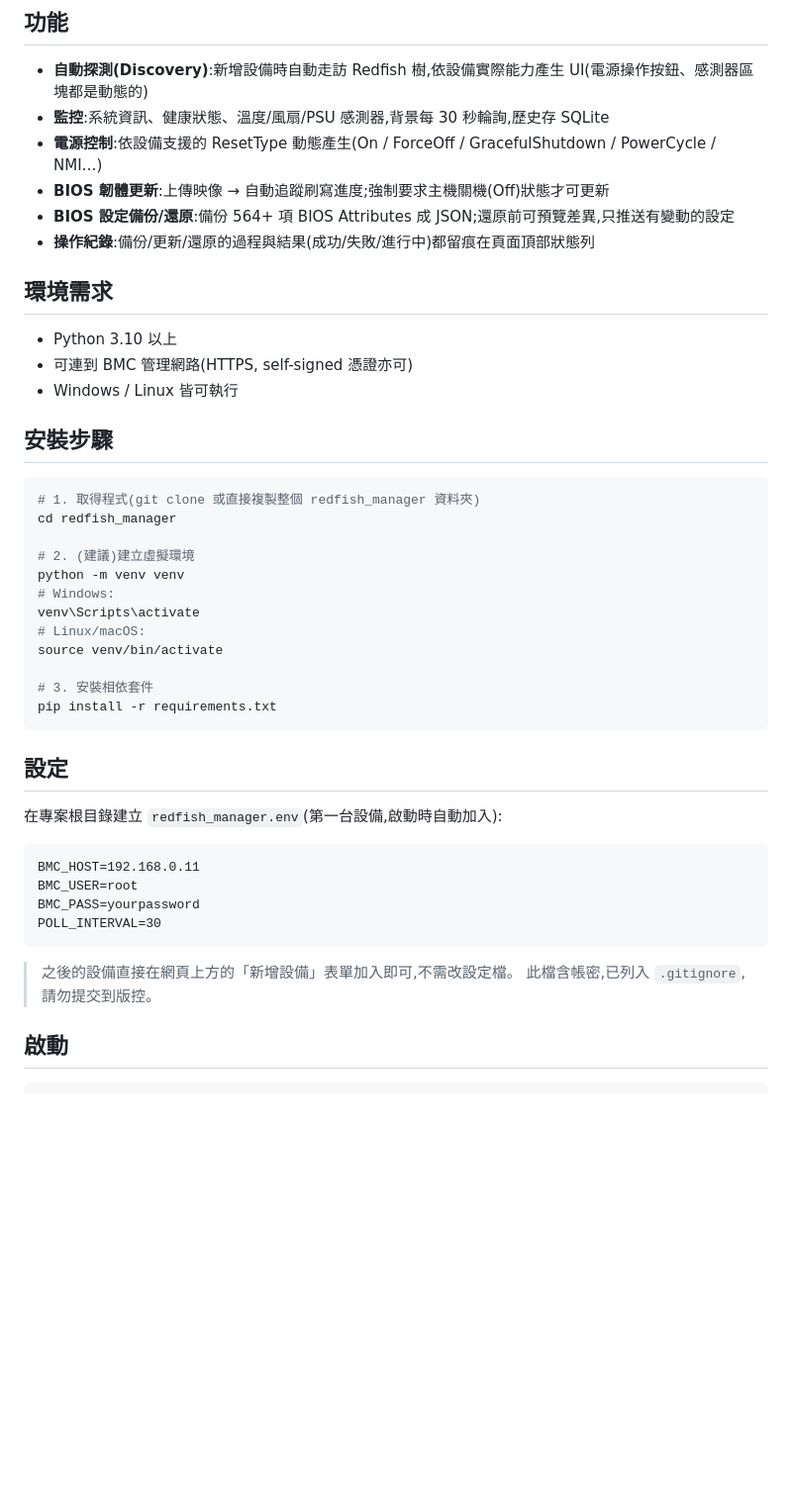
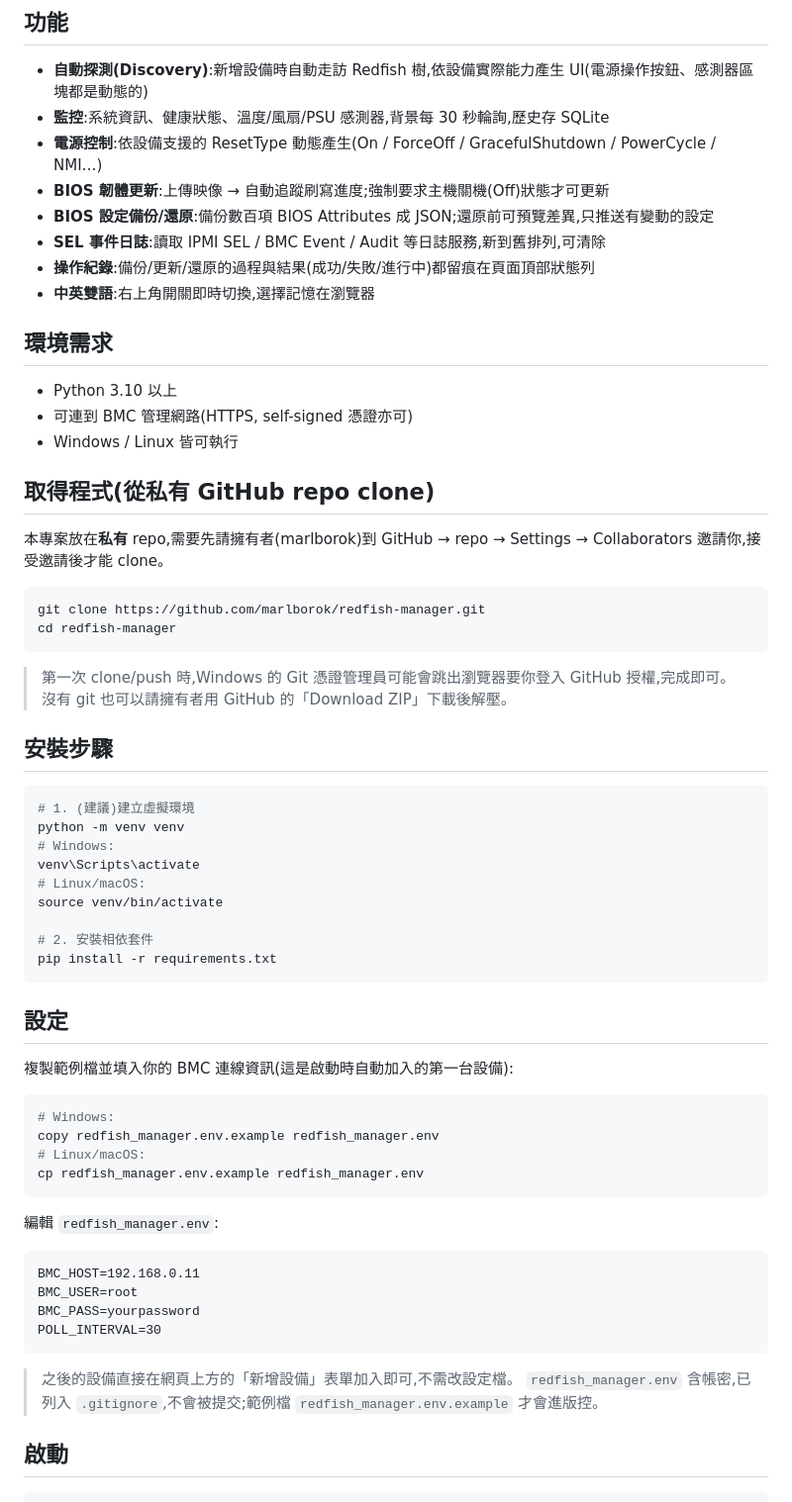
Before and after one commit to marlborok/redfish-manager, a Markdown page: README.md, the part around the change. Shown at 99% size. Rendered like a GitHub page; blank space fills up the shorter version.

Commit message:
docs: add private repo clone/collaborator guide and env.example steps
Co-Authored-By: Claude Fable 5 <noreply@anthropic.com>

````diff
--- a/README.md
+++ b/README.md
@@ -8,8 +8,10 @@
 - **監控**:系統資訊、健康狀態、溫度/風扇/PSU 感測器,背景每 30 秒輪詢,歷史存 SQLite
 - **電源控制**:依設備支援的 ResetType 動態產生(On / ForceOff / GracefulShutdown / PowerCycle / NMI…)
 - **BIOS 韌體更新**:上傳映像 → 自動追蹤刷寫進度;強制要求主機關機(Off)狀態才可更新
-- **BIOS 設定備份/還原**:備份 564+ 項 BIOS Attributes 成 JSON;還原前可預覽差異,只推送有變動的設定
+- **BIOS 設定備份/還原**:備份數百項 BIOS Attributes 成 JSON;還原前可預覽差異,只推送有變動的設定
+- **SEL 事件日誌**:讀取 IPMI SEL / BMC Event / Audit 等日誌服務,新到舊排列,可清除
 - **操作紀錄**:備份/更新/還原的過程與結果(成功/失敗/進行中)都留痕在頁面頂部狀態列
+- **中英雙語**:右上角開關即時切換,選擇記憶在瀏覽器
 
 ## 環境需求
 
@@ -17,26 +19,45 @@
 - 可連到 BMC 管理網路(HTTPS, self-signed 憑證亦可)
 - Windows / Linux 皆可執行
 
+## 取得程式(從私有 GitHub repo clone)
+
+本專案放在**私有** repo,需要先請擁有者(marlborok)到
+GitHub → repo → Settings → Collaborators 邀請你,接受邀請後才能 clone。
+
+```bash
+git clone https://github.com/marlborok/redfish-manager.git
+cd redfish-manager
+```
+
+> 第一次 clone/push 時,Windows 的 Git 憑證管理員可能會跳出瀏覽器要你登入 GitHub 授權,完成即可。
+> 沒有 git 也可以請擁有者用 GitHub 的「Download ZIP」下載後解壓。
+
 ## 安裝步驟
 
 ```bash
-# 1. 取得程式(git clone 或直接複製整個 redfish_manager 資料夾)
-cd redfish_manager
-
-# 2. (建議)建立虛擬環境
+# 1. (建議)建立虛擬環境
 python -m venv venv
 # Windows:
 venv\Scripts\activate
 # Linux/macOS:
 source venv/bin/activate
 
-# 3. 安裝相依套件
+# 2. 安裝相依套件
 pip install -r requirements.txt
 ```
 
 ## 設定
 
-在專案根目錄建立 `redfish_manager.env`(第一台設備,啟動時自動加入):
+複製範例檔並填入你的 BMC 連線資訊(這是啟動時自動加入的第一台設備):
+
+```bash
+# Windows:
+copy redfish_manager.env.example redfish_manager.env
+# Linux/macOS:
+cp redfish_manager.env.example redfish_manager.env
+```
+
+編輯 `redfish_manager.env`:
 
 ```
 BMC_HOST=192.168.0.11
@@ -46,7 +67,7 @@ POLL_INTERVAL=30
 ```
 
 > 之後的設備直接在網頁上方的「新增設備」表單加入即可,不需改設定檔。
-> 此檔含帳密,已列入 `.gitignore`,請勿提交到版控。
+> `redfish_manager.env` 含帳密,已列入 `.gitignore`,不會被提交;範例檔 `redfish_manager.env.example` 才會進版控。
 
 ## 啟動
 
````
